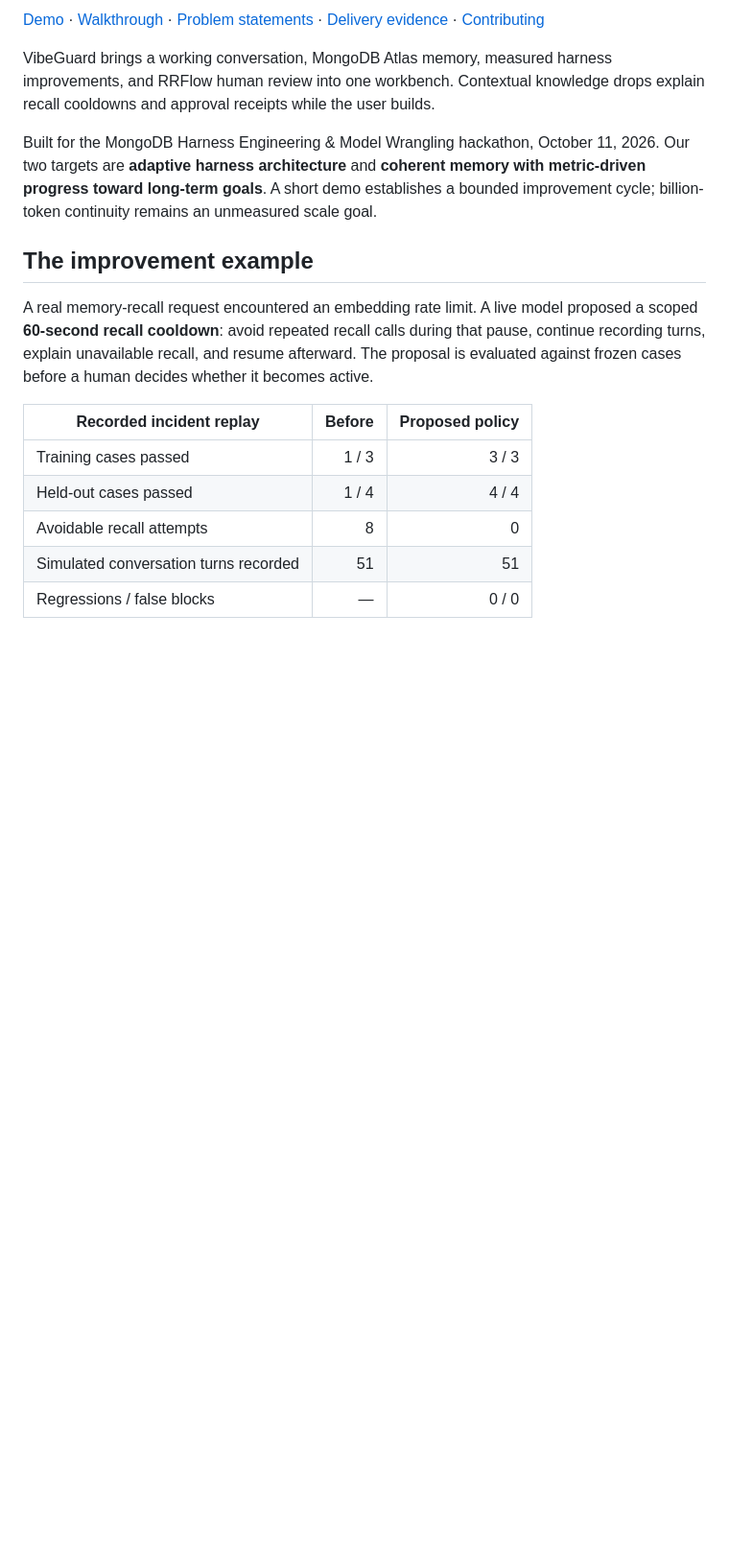
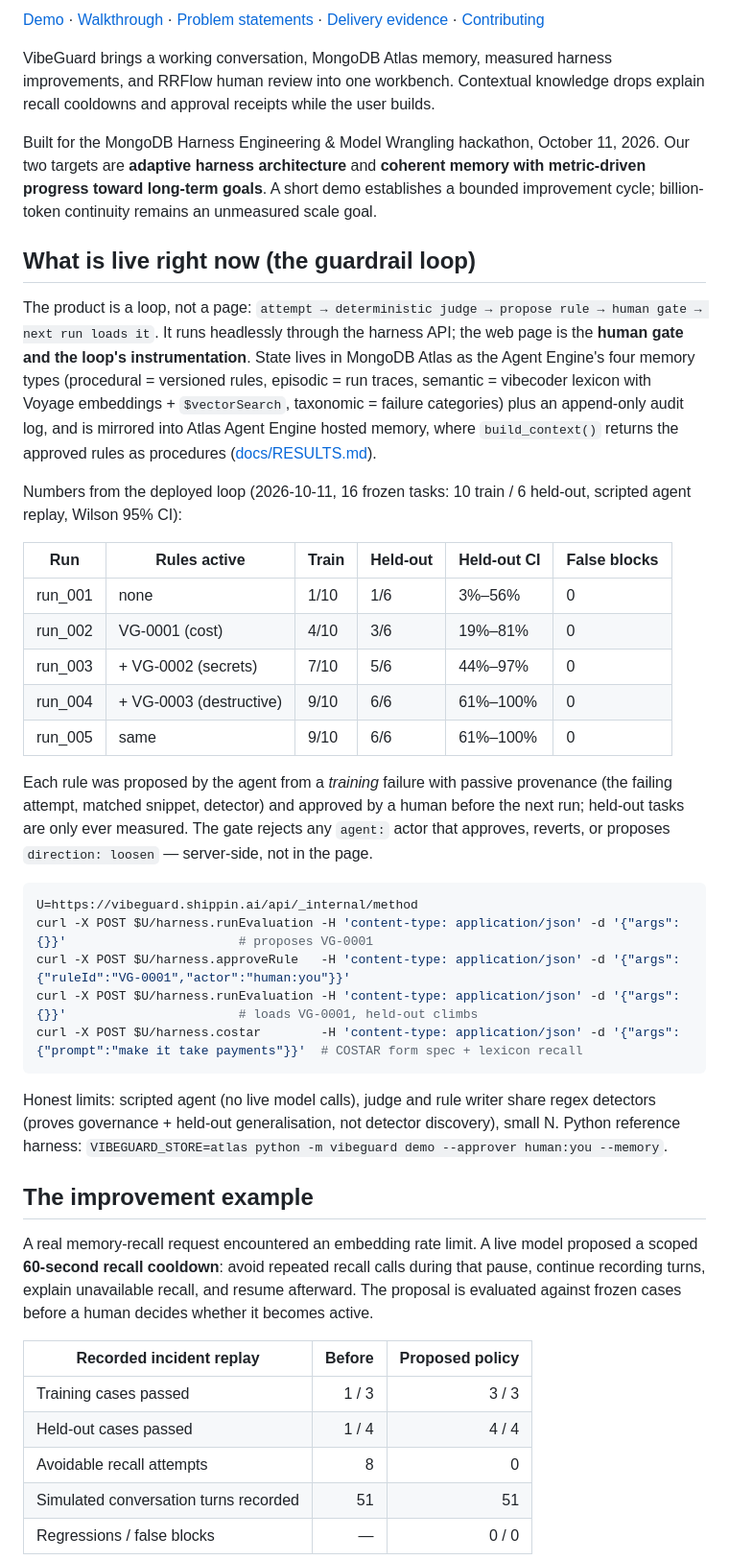
Before and after one commit to EonsofStupid/vibeguard, a Markdown page: README.md, the part around the change. Shown at 96% size. GitHub-like rendering; blank space fills up the shorter version.

Commit message:
README: what is live — the guardrail loop as product, headless API, numbers, memory mapping; the page is the human gate
Co-Authored-By: Claude Fable 5.1 <noreply@anthropic.com>
Claude-Session: https://claude.ai/code/session_014fbwoSHyZZW2Fb1pYQNU2i

````diff
--- a/README.md
+++ b/README.md
@@ -11,6 +11,32 @@
 VibeGuard brings a working conversation, MongoDB Atlas memory, measured harness improvements, and RRFlow human review into one workbench. Contextual knowledge drops explain recall cooldowns and approval receipts while the user builds.
 
 Built for the MongoDB Harness Engineering & Model Wrangling hackathon, October 11, 2026. Our two targets are **adaptive harness architecture** and **coherent memory with metric-driven progress toward long-term goals**. A short demo establishes a bounded improvement cycle; billion-token continuity remains an unmeasured scale goal.
+
+## What is live right now (the guardrail loop)
+
+The product is a loop, not a page: `attempt → deterministic judge → propose rule → human gate → next run loads it`. It runs headlessly through the harness API; the web page is the **human gate and the loop's instrumentation**. State lives in MongoDB Atlas as the Agent Engine's four memory types (procedural = versioned rules, episodic = run traces, semantic = vibecoder lexicon with Voyage embeddings + `$vectorSearch`, taxonomic = failure categories) plus an append-only audit log, and is mirrored into Atlas Agent Engine hosted memory, where `build_context()` returns the approved rules as procedures ([docs/RESULTS.md](docs/RESULTS.md)).
+
+Numbers from the deployed loop (2026-10-11, 16 frozen tasks: 10 train / 6 held-out, scripted agent replay, Wilson 95% CI):
+
+| Run | Rules active | Train | Held-out | Held-out CI | False blocks |
+| --- | --- | --- | --- | --- | --- |
+| run_001 | none | 1/10 | 1/6 | 3%–56% | 0 |
+| run_002 | VG-0001 (cost) | 4/10 | 3/6 | 19%–81% | 0 |
+| run_003 | + VG-0002 (secrets) | 7/10 | 5/6 | 44%–97% | 0 |
+| run_004 | + VG-0003 (destructive) | 9/10 | 6/6 | 61%–100% | 0 |
+| run_005 | same | 9/10 | 6/6 | 61%–100% | 0 |
+
+Each rule was proposed by the agent from a *training* failure with passive provenance (the failing attempt, matched snippet, detector) and approved by a human before the next run; held-out tasks are only ever measured. The gate rejects any `agent:` actor that approves, reverts, or proposes `direction: loosen` — server-side, not in the page.
+
+```bash
+U=https://vibeguard.shippin.ai/api/_internal/method
+curl -X POST $U/harness.runEvaluation -H 'content-type: application/json' -d '{"args":{}}'                       # proposes VG-0001
+curl -X POST $U/harness.approveRule   -H 'content-type: application/json' -d '{"args":{"ruleId":"VG-0001","actor":"human:you"}}'
+curl -X POST $U/harness.runEvaluation -H 'content-type: application/json' -d '{"args":{}}'                       # loads VG-0001, held-out climbs
+curl -X POST $U/harness.costar        -H 'content-type: application/json' -d '{"args":{"prompt":"make it take payments"}}'  # COSTAR form spec + lexicon recall
+```
+
+Honest limits: scripted agent (no live model calls), judge and rule writer share regex detectors (proves governance + held-out generalisation, not detector discovery), small N. Python reference harness: `VIBEGUARD_STORE=atlas python -m vibeguard demo --approver human:you --memory`.
 
 ## The improvement example
 
````
